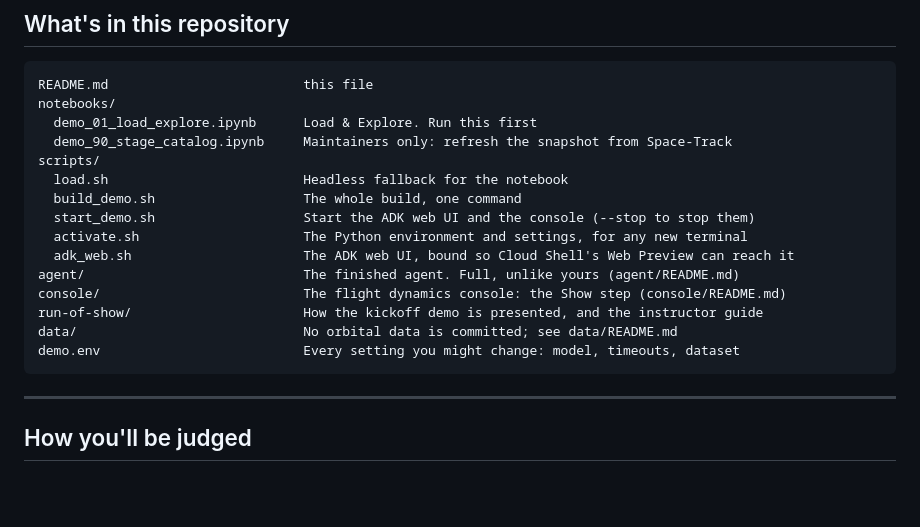
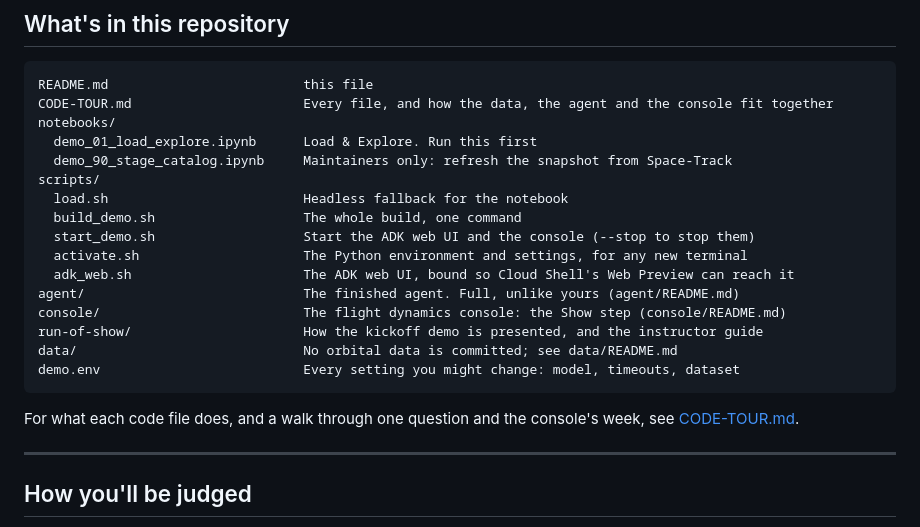
Before and after one commit to haggman/A4I2026-demo-orbital-conjunction, a Markdown page: README.md, the part around the change. Drawn GitHub-style; blank space fills up the shorter version.

Commit message:
Add a code tour for the demo
Document the repository structure and explain how the data pipeline, agent, sandbox, and console work together. Link the new tour from the README.

````diff
--- a/README.md
+++ b/README.md
@@ -377,6 +377,7 @@ license).
 
 ```
 README.md                         this file
+CODE-TOUR.md                      Every file, and how the data, the agent and the console fit together
 notebooks/
   demo_01_load_explore.ipynb      Load & Explore. Run this first
   demo_90_stage_catalog.ipynb     Maintainers only: refresh the snapshot from Space-Track
@@ -392,6 +393,9 @@ run-of-show/                      How the kickoff demo is presented, and the ins
 data/                             No orbital data is committed; see data/README.md
 demo.env                          Every setting you might change: model, timeouts, dataset
 ```
+
+For what each code file does, and a walk through one question and the console's week, see
+[CODE-TOUR.md](CODE-TOUR.md).
 
 ---
 
````
Also changed, not shown: CODE-TOUR.md (added, +194 -0 lines).
